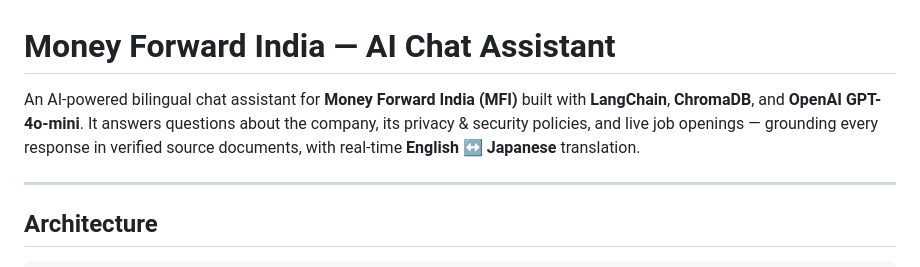
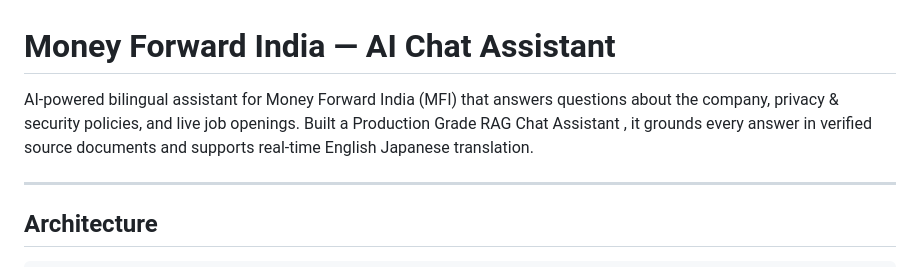
Before and after one commit to dhruvesh7/MFI-AI-Chat-Assistant, a Markdown page: README.md, the part around the change. GitHub-like rendering.

Commit message:
Update README with improved project description
Revised description for clarity and conciseness.

```diff
--- a/README.md
+++ b/README.md
@@ -1,6 +1,6 @@
 # Money Forward India — AI Chat Assistant
 
-An AI-powered bilingual chat assistant for **Money Forward India (MFI)** built with **LangChain**, **ChromaDB**, and **OpenAI GPT-4o-mini**. It answers questions about the company, its privacy & security policies, and live job openings — grounding every response in verified source documents, with real-time **English ↔ Japanese** translation.
+AI-powered bilingual assistant for Money Forward India (MFI) that answers questions about the company, privacy & security policies, and live job openings. Built a Production Grade RAG Chat Assistant , it grounds every answer in verified source documents and supports real-time English  Japanese translation.
 
 ---
 
```
